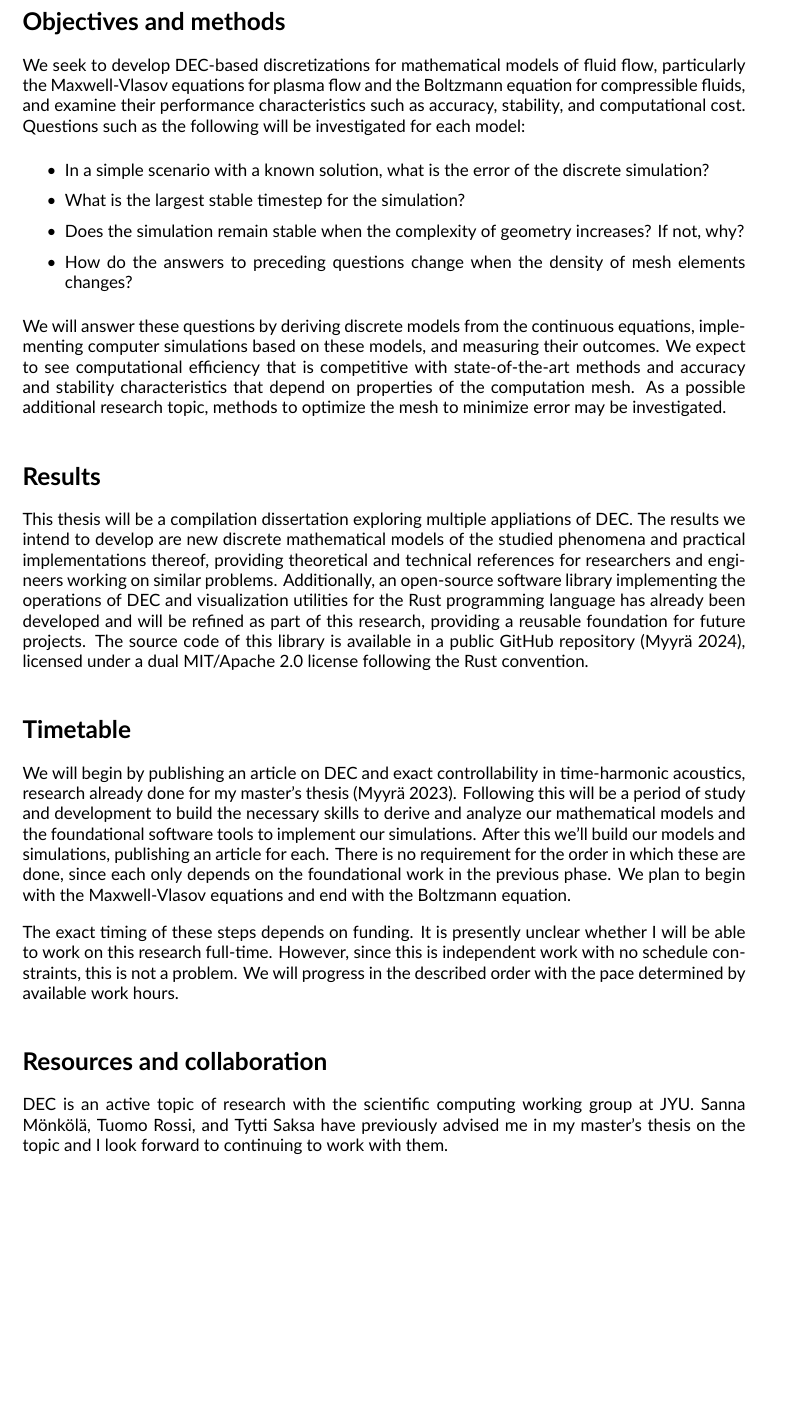
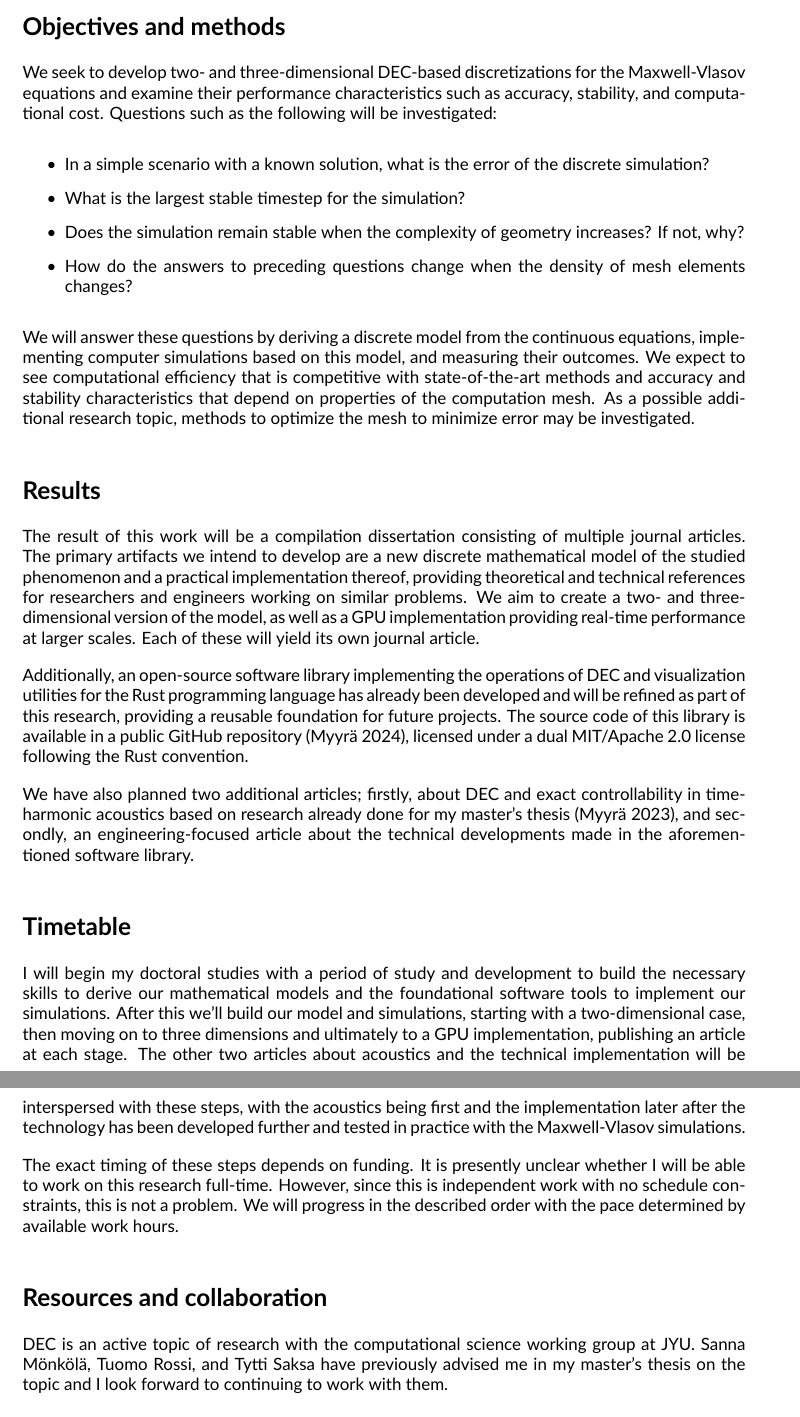
Before and after one commit to m0lentum/schoolwork, a LaTeX document (misc/phd_plan.tex): part of page 2 of 4 before the commit and two parts of pages 2 and 3 of 4 after it, the two joined at a grey line, cut so that both start at the same text, the shorter picture padded with empty space. Compiled offline with XeLaTeX.

Commit message:
PhD plan: Final edits

```diff
--- a/misc/phd_plan.tex
+++ b/misc/phd_plan.tex
@@ -22,7 +22,7 @@
 
 
 \title{Doctoral research plan: \\
-Discrete exterior calculus models for fluid flow phenomena}
+Discrete exterior calculus for Maxwell-Vlasov plasma flow}
 \author{Mikael Myyrä \\
 Faculty of Information Technology \\
 University of Jyväskylä}
@@ -84,12 +92,11 @@ which may prove useful for our applications.
 
 \section*{Objectives and methods}
 
-We seek to develop DEC-based discretizations for mathematical models of fluid flow,
-particularly the Maxwell-Vlasov equations for plasma flow
-and the Boltzmann equation for compressible fluids,
+We seek to develop two- and three-dimensional DEC-based discretizations
+for the Maxwell-Vlasov equations
 and examine their performance characteristics such as accuracy,
 stability, and computational cost.
-Questions such as the following will be investigated for each model:
+Questions such as the following will be investigated:
 \begin{itemize}
   \item In a simple scenario with a known solution,
   what is the error of the discrete simulation?
@@ -100,8 +107,8 @@ Questions such as the following will be investigated for each model:
   when the density of mesh elements changes?
 \end{itemize}
 
-We will answer these questions by deriving discrete models from the continuous equations,
-implementing computer simulations based on these models,
+We will answer these questions by deriving a discrete model from the continuous equations,
+implementing computer simulations based on this model,
 and measuring their outcomes.
 We expect to see computational efficiency that is competitive with state-of-the-art methods
 and accuracy and stability characteristics that depend on properties of the computation mesh.
@@ -110,11 +117,17 @@ to minimize error may be investigated.
 
 \section*{Results}
 
-This thesis will be a compilation dissertation exploring multiple appliations of DEC.
-The results we intend to develop are new discrete mathematical models of the studied phenomena
-and practical implementations thereof,
+The result of this work will be a compilation dissertation
+consisting of multiple journal articles.
+The primary artifacts we intend to develop
+are a new discrete mathematical model of the studied phenomenon
+and a practical implementation thereof,
 providing theoretical and technical references
 for researchers and engineers working on similar problems.
+We aim to create a two- and three-dimensional version of the model,
+as well as a GPU implementation providing real-time performance at larger scales.
+Each of these will yield its own journal article.
+
 Additionally, an open-source software library implementing the operations of DEC
 and visualization utilities
 for the Rust programming language
@@ -124,19 +137,27 @@ The source code of this library is available
 in a public GitHub repository \parencite{myyra_m0lentumdexterior_2024},
 licensed under a dual MIT/Apache 2.0 license following the Rust convention.
 
+We have also planned two additional articles;
+firstly, about DEC and exact controllability in time-harmonic acoustics
+based on research already done for my master's thesis \parencite{myyra_discrete_2023},
+and secondly, an engineering-focused article about the technical developments
+made in the aforementioned software library.
+
 \section*{Timetable}
 
-We will begin by publishing an article on DEC and exact controllability
-in time-harmonic acoustics, research already done for my master's thesis
-\parencite{myyra_discrete_2023}.
-Following this will be a period of study and development
-to build the necessary skills to derive and analyze our mathematical models
+I will begin my doctoral studies with a period of study and development
+to build the necessary skills to derive our mathematical models
 and the foundational software tools to implement our simulations.
-After this we'll build our models and simulations,
-publishing an article for each.
-There is no requirement for the order in which these are done,
-since each only depends on the foundational work in the previous phase.
-We plan to begin with the Maxwell-Vlasov equations and end with the Boltzmann equation.
+After this we'll build our model and simulations,
+starting with a two-dimensional case,
+then moving on to three dimensions
+and ultimately to a GPU implementation,
+publishing an article at each stage.
+The other two articles about acoustics and the technical implementation
+will be interspersed with these steps,
+with the acoustics being first
+and the implementation later after the technology has been developed further
+and tested in practice with the Maxwell-Vlasov simulations.
 
 The exact timing of these steps depends on funding.
 It is presently unclear whether I will be able to work on this research full-time.
@@ -146,7 +167,7 @@ We will progress in the described order with the pace determined by available wo
 
 \section*{Resources and collaboration}
 
-DEC is an active topic of research with the scientific computing working group at JYU.
+DEC is an active topic of research with the computational science working group at JYU.
 Sanna Mönkölä, Tuomo Rossi, and Tytti Saksa
 have previously advised me in my master's thesis on the topic
 and I look forward to continuing to work with them.
```
Also changed, not shown: misc/phd_plan.bib (+20 -0 lines), misc/phd_plan.tex (22 more changed lines).
